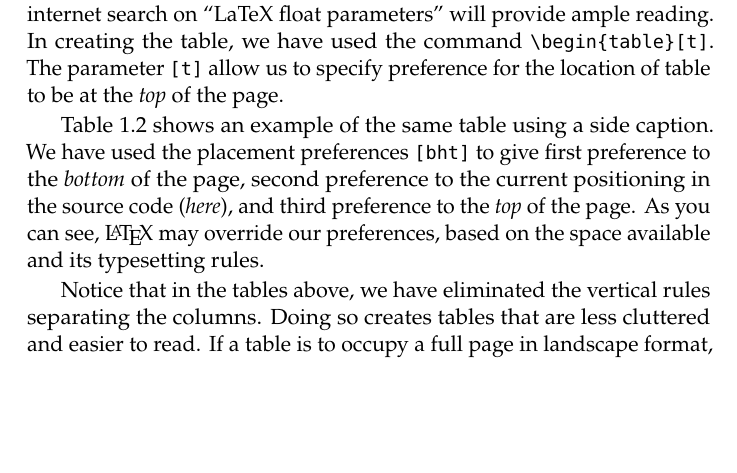
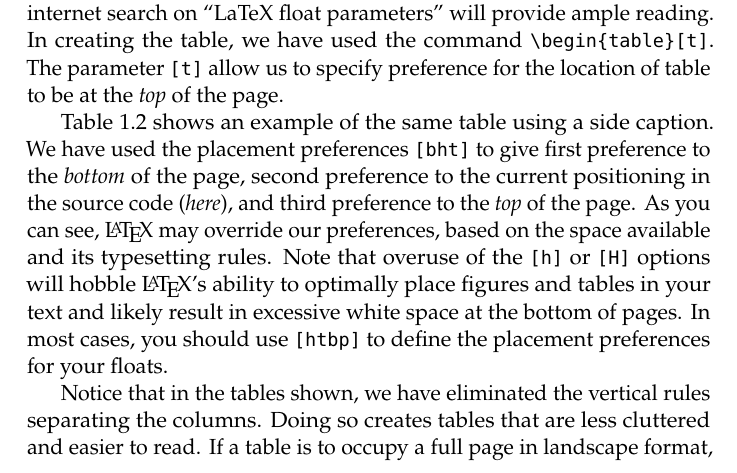
Before and after one commit to BYU-Engineering/thesis_template, a LaTeX thesis (src/template_twosided.tex, which reads src/fancychapters/chap1.tex): part of page 20 of 40, cut so that both start at the same text, the shorter picture padded with empty space. Compiled offline with pdfLaTeX.

Commit message:
Minor edits to chap1.tex (fancy and simple)
Added some text to discourage overuse of [h] and [H] options for placing figures/tables.

```diff
--- a/src/fancychapters/chap1.tex
+++ b/src/fancychapters/chap1.tex
@@ -80,7 +80,7 @@ Tables typically contain numerical or statistical information. Tables are also f
 	\end{tabular}
 \end{table}
 
-Table~\ref{tab:table_sidecaption} shows an example of the same table using a side caption. We have used the placement preferences \verb|[bht]| to give first preference to the \emph{bottom} of the page, second preference to the current positioning in the source code (\emph{here}), and third preference to the \emph{top} of the page. As you can see, \LaTeX{} may override our preferences, based on the space available and its typesetting rules.
+Table~\ref{tab:table_sidecaption} shows an example of the same table using a side caption. We have used the placement preferences \verb|[bht]| to give first preference to the \emph{bottom} of the page, second preference to the current positioning in the source code (\emph{here}), and third preference to the \emph{top} of the page. As you can see, \LaTeX{} may override our preferences, based on the space available and its typesetting rules. Note that overuse of the \verb|[h]| or \verb|[H]| options will hobble \LaTeX{}'s ability to optimally place figures and tables in your text and likely result in excessive white space at the bottom of pages. In most cases, you should use \verb|[htbp]| to define the placement preferences for your floats.
 
 \begin{table}[bht]
 	\begin{sidecaption}{This is a standard table with a side caption.}[tab:table_sidecaption]
@@ -100,7 +100,7 @@ Table~\ref{tab:table_sidecaption} shows an example of the same table using a sid
 	\end{sidecaption}
 \end{table}
 
-Notice that in the tables above, we have eliminated the vertical rules separating the columns. Doing so creates tables that are less cluttered and easier to read. If a table is to occupy a full page in landscape format, the top of the table should be on the left side of the page, with the caption above the table.
+Notice that in the tables shown, we have eliminated the vertical rules separating the columns. Doing so creates tables that are less cluttered and easier to read. If a table is to occupy a full page in landscape format, the top of the table should be on the left side of the page, with the caption above the table.
 
 \subsection{Formatting Equations}
 Equation formatting is one of \LaTeX's most useful features and a good reason why it is often used for theses and dissertations in the College of Engineering. It is easy to format equations within a sentence, such $c = 2 \pi r$ to describe the circumference of a circle. Equations should be treated as part of the text. As an example, the surface area of a cylinder is given by
```
Also changed, not shown: src/simplechapters/chap1.tex (+1 -1 lines).
